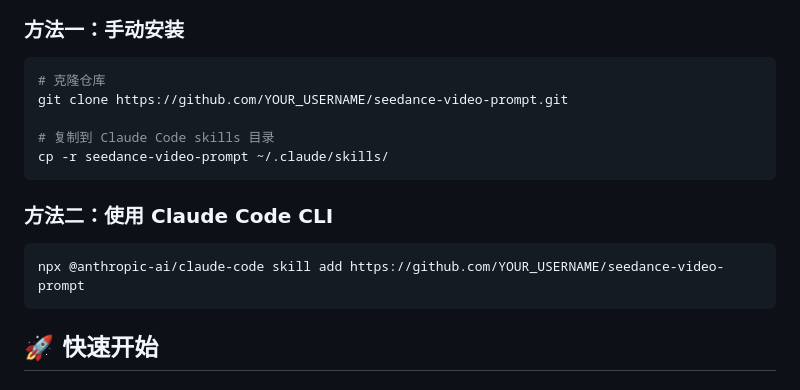
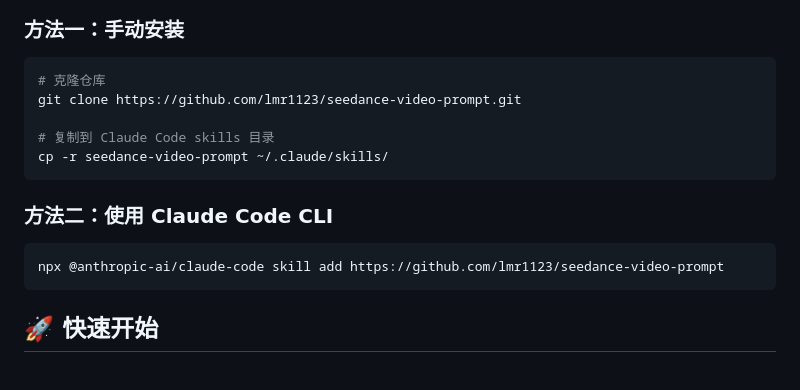
Before and after one commit to lmr1123/seedance-video-prompt, a Markdown page: README.md, the part around the change. Drawn GitHub-style.

Commit message:
docs: update README with correct GitHub username
🤖 Generated with [Claude Code](https://claude.com/claude-code)

Co-Authored-By: Claude <noreply@anthropic.com>

````diff
--- a/README.md
+++ b/README.md
@@ -21,7 +21,7 @@
 
 ```bash
 # 克隆仓库
-git clone https://github.com/YOUR_USERNAME/seedance-video-prompt.git
+git clone https://github.com/lmr1123/seedance-video-prompt.git
 
 # 复制到 Claude Code skills 目录
 cp -r seedance-video-prompt ~/.claude/skills/
@@ -30,7 +30,7 @@ cp -r seedance-video-prompt ~/.claude/skills/
 ### 方法二：使用 Claude Code CLI
 
 ```bash
-npx @anthropic-ai/claude-code skill add https://github.com/YOUR_USERNAME/seedance-video-prompt
+npx @anthropic-ai/claude-code skill add https://github.com/lmr1123/seedance-video-prompt
 ```
 
 ## 🚀 快速开始
````
